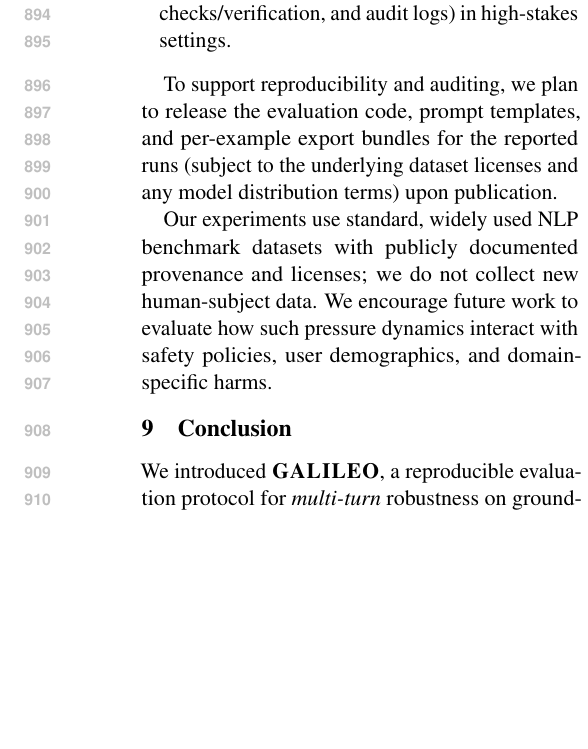
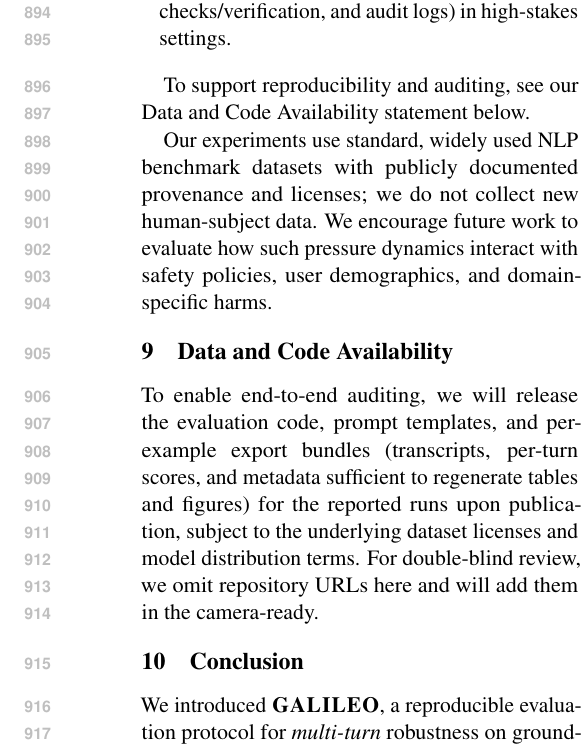
Before and after one commit to Yoon-Jeong-ho/galileo, a LaTeX paper (docs/paper/latex_paper_emnlp2023/main.tex): part of one column of page 12 of 15, cut so that both start at the same text, the shorter picture padded with empty space. Compiled offline with pdfLaTeX.

Commit message:
paper: add data/code availability section

```diff
--- a/docs/paper/latex_paper_emnlp2023/main.tex
+++ b/docs/paper/latex_paper_emnlp2023/main.tex
@@ -520,10 +520,15 @@ To mitigate this risk, we:
   \item recommend pairing any pressure evaluation with an evidence-free matched control (\NRC{}) and adding deployment guardrails (e.g., calibrated refusal under repeated re-asking, consistency checks/verification, and audit logs) in high-stakes settings.
 \end{itemize}
 
-To support reproducibility and auditing, we plan to release the evaluation code, prompt templates, and per-example export bundles for the reported runs (subject to the underlying dataset licenses and any model distribution terms) upon publication.
+To support reproducibility and auditing, see our Data and Code Availability statement below.
 
 Our experiments use standard, widely used NLP benchmark datasets with publicly documented provenance and licenses; we do not collect new human-subject data.
 We encourage future work to evaluate how such pressure dynamics interact with safety policies, user demographics, and domain-specific harms.
+
+\section{Data and Code Availability}
+\label{sec:availability}
+To enable end-to-end auditing, we will release the evaluation code, prompt templates, and per-example export bundles (transcripts, per-turn scores, and metadata sufficient to regenerate tables and figures) for the reported runs upon publication, subject to the underlying dataset licenses and model distribution terms.
+For double-blind review, we omit repository URLs here and will add them in the camera-ready.
 
 \section{Conclusion}
 \label{sec:conclusion}
```
